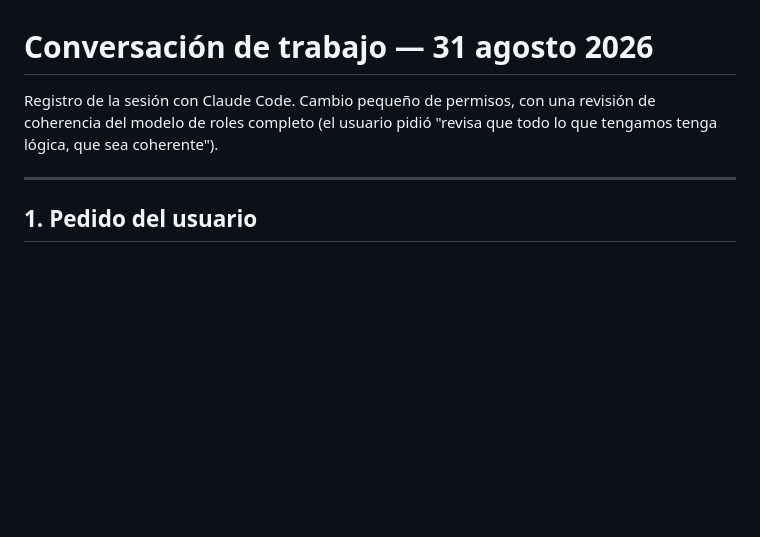
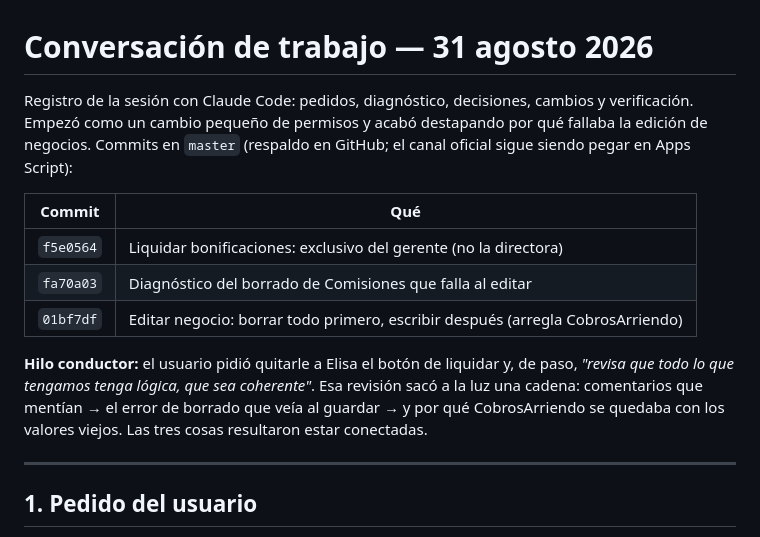
Before and after one commit to juanzulu46/REDA3, a Markdown page: CONVERSACION_2026-08-31.md, the part around one of its changes. Drawn GitHub-style; blank space fills up the shorter version.

```diff
--- a/CONVERSACION_2026-08-31.md
+++ b/CONVERSACION_2026-08-31.md
@@ -1,8 +1,20 @@
 # Conversación de trabajo — 31 agosto 2026
 
-Registro de la sesión con Claude Code. Cambio pequeño de permisos, con una revisión de
-coherencia del modelo de roles completo (el usuario pidió "revisa que todo lo que tengamos
-tenga lógica, que sea coherente").
+Registro de la sesión con Claude Code: pedidos, diagnóstico, decisiones, cambios y verificación.
+Empezó como un cambio pequeño de permisos y acabó destapando por qué fallaba la edición de
+negocios. Commits en `master` (respaldo en GitHub; el canal oficial sigue siendo pegar en
+Apps Script):
+
+| Commit | Qué |
+|---|---|
+| `f5e0564` | Liquidar bonificaciones: exclusivo del gerente (no la directora) |
+| `fa70a03` | Diagnóstico del borrado de Comisiones que falla al editar |
+| `01bf7df` | Editar negocio: borrar todo primero, escribir después (arregla CobrosArriendo) |
+
+**Hilo conductor:** el usuario pidió quitarle a Elisa el botón de liquidar y, de paso, *"revisa
+que todo lo que tengamos tenga lógica, que sea coherente"*. Esa revisión sacó a la luz una
+cadena: comentarios que mentían → el error de borrado que veía al guardar → y por qué
+CobrosArriendo se quedaba con los valores viejos. Las tres cosas resultaron estar conectadas.
 
 ---
 
```
Also changed, not shown: other parts of CONVERSACION_2026-08-31.md (+48 -0 lines).
